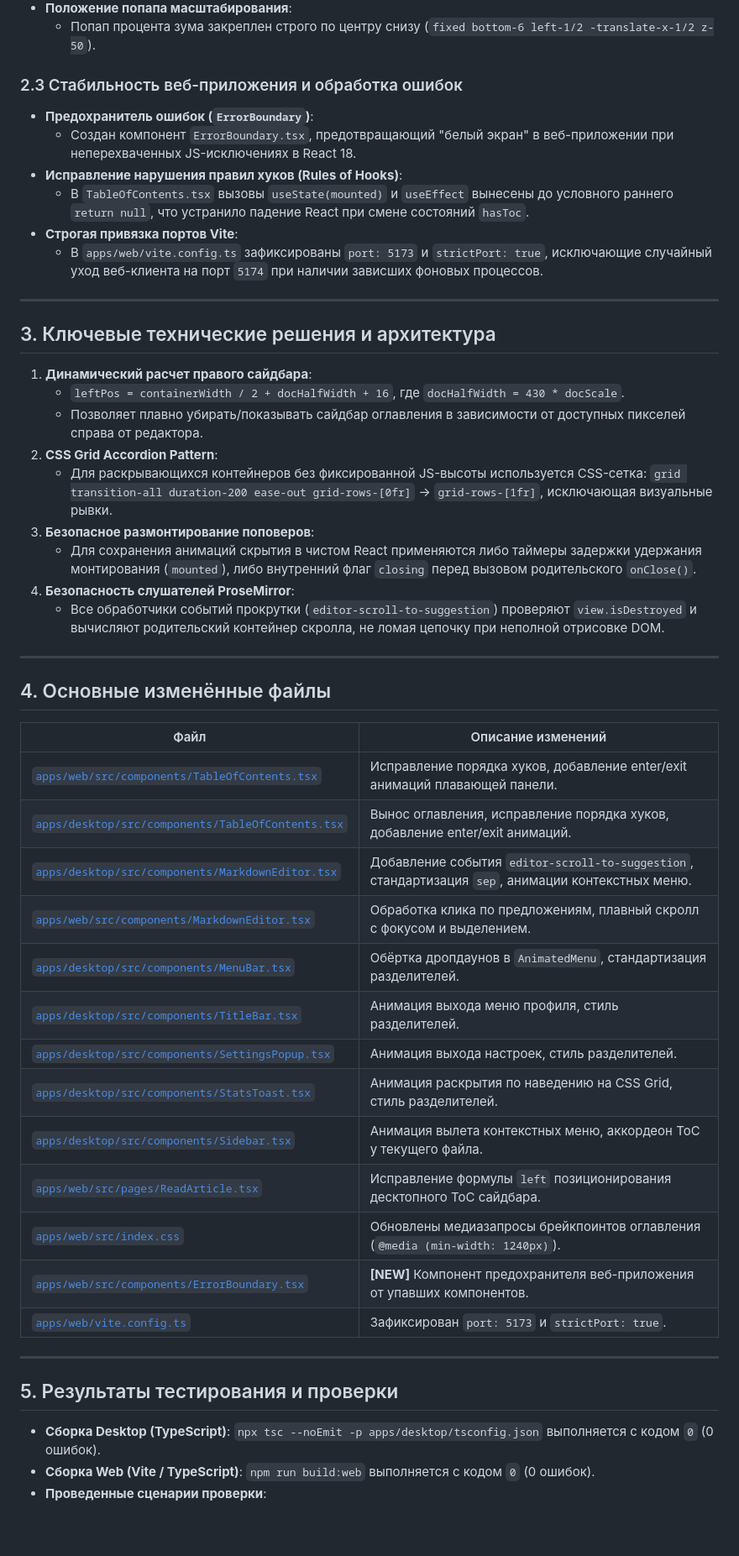
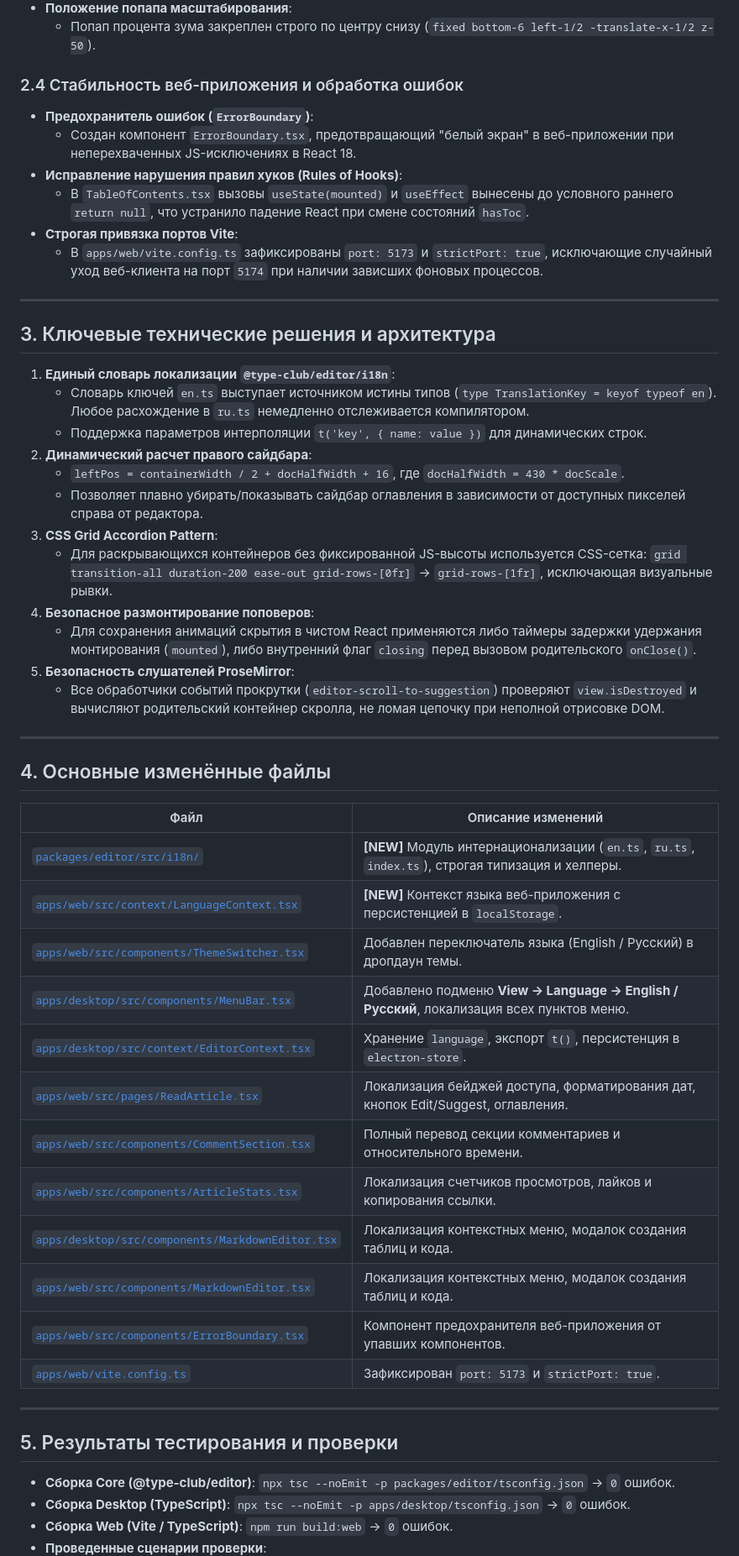
Before and after one commit to chebukeks/type-club-monorepo, a Markdown page: PROJECT_STATUS.md, the part around one of its changes. Shown at 84% size. Rendered like a GitHub page; blank space fills up the shorter version.

Commit message:
docs: update DEVELOPMENT_GUIDE.md and PROJECT_STATUS.md with i18n architecture and status

```diff
--- a/PROJECT_STATUS.md
+++ b/PROJECT_STATUS.md
@@ -37,7 +54,7 @@
 - **Положение попапа масштабирования**:
   - Попап процента зума закреплен строго по центру снизу (`fixed bottom-6 left-1/2 -translate-x-1/2 z-50`).
 
-### 2.3 Стабильность веб-приложения и обработка ошибок
+### 2.4 Стабильность веб-приложения и обработка ошибок
 - **Предохранитель ошибок (`ErrorBoundary`)**:
   - Создан компонент `ErrorBoundary.tsx`, предотвращающий "белый экран" в веб-приложении при неперехваченных JS-исключениях в React 18.
 - **Исправление нарушения правил хуков (Rules of Hooks)**:
@@ -49,14 +66,17 @@
 
 ## 3. Ключевые технические решения и архитектура
 
-1. **Динамический расчет правого сайдбара**:
+1. **Единый словарь локализации `@type-club/editor/i18n`**:
+   - Словарь ключей `en.ts` выступает источником истины типов (`type TranslationKey = keyof typeof en`). Любое расхождение в `ru.ts` немедленно отслеживается компилятором.
+   - Поддержка параметров интерполяции `t('key', { name: value })` для динамических строк.
+2. **Динамический расчет правого сайдбара**:
    - `leftPos = containerWidth / 2 + docHalfWidth + 16`, где `docHalfWidth = 430 * docScale`.
    - Позволяет плавно убирать/показывать сайдбар оглавления в зависимости от доступных пикселей справа от редактора.
-2. **CSS Grid Accordion Pattern**:
+3. **CSS Grid Accordion Pattern**:
    - Для раскрывающихся контейнеров без фиксированной JS-высоты используется CSS-сетка: `grid transition-all duration-200 ease-out grid-rows-[0fr]` → `grid-rows-[1fr]`, исключающая визуальные рывки.
-3. **Безопасное размонтирование поповеров**:
+4. **Безопасное размонтирование поповеров**:
    - Для сохранения анимаций скрытия в чистом React применяются либо таймеры задержки удержания монтирования (`mounted`), либо внутренний флаг `closing` перед вызовом родительского `onClose()`.
-4. **Безопасность слушателей ProseMirror**:
+5. **Безопасность слушателей ProseMirror**:
    - Все обработчики событий прокрутки (`editor-scroll-to-suggestion`) проверяют `view.isDestroyed` и вычисляют родительский контейнер скролла, не ломая цепочку при неполной отрисовке DOM.
 
 ---
@@ -65,24 +85,24 @@
 
 | Файл | Описание изменений |
 |------|-------------------|
-| [`apps/web/src/components/TableOfContents.tsx`](file:///c:/git/type-club/type-club-monorepo/apps/web/src/components/TableOfContents.tsx) | Исправление порядка хуков, добавление enter/exit анимаций плавающей панели. |
-| [`apps/desktop/src/components/TableOfContents.tsx`](file:///c:/git/type-club/type-club-monorepo/apps/desktop/src/components/TableOfContents.tsx) | Вынос оглавления, исправление порядка хуков, добавление enter/exit анимаций. |
-| [`apps/desktop/src/components/MarkdownEditor.tsx`](file:///c:/git/type-club/type-club-monorepo/apps/desktop/src/components/MarkdownEditor.tsx) | Добавление события `editor-scroll-to-suggestion`, стандартизация `sep`, анимации контекстных меню. |
-| [`apps/web/src/components/MarkdownEditor.tsx`](file:///c:/git/type-club/type-club-monorepo/apps/web/src/components/MarkdownEditor.tsx) | Обработка клика по предложениям, плавный скролл с фокусом и выделением. |
-| [`apps/desktop/src/components/MenuBar.tsx`](file:///c:/git/type-club/type-club-monorepo/apps/desktop/src/components/MenuBar.tsx) | Обёртка дропдаунов в `AnimatedMenu`, стандартизация разделителей. |
-| [`apps/desktop/src/components/TitleBar.tsx`](file:///c:/git/type-club/type-club-monorepo/apps/desktop/src/components/TitleBar.tsx) | Анимация выхода меню профиля, стиль разделителей. |
-| [`apps/desktop/src/components/SettingsPopup.tsx`](file:///c:/git/type-club/type-club-monorepo/apps/desktop/src/components/SettingsPopup.tsx) | Анимация выхода настроек, стиль разделителей. |
-| [`apps/desktop/src/components/StatsToast.tsx`](file:///c:/git/type-club/type-club-monorepo/apps/desktop/src/components/StatsToast.tsx) | Анимация раскрытия по наведению на CSS Grid, стиль разделителей. |
-| [`apps/desktop/src/components/Sidebar.tsx`](file:///c:/git/type-club/type-club-monorepo/apps/desktop/src/components/Sidebar.tsx) | Анимация вылета контекстных меню, аккордеон ToC у текущего файла. |
-| [`apps/web/src/pages/ReadArticle.tsx`](file:///c:/git/type-club/type-club-monorepo/apps/web/src/pages/ReadArticle.tsx) | Исправление формулы `left` позиционирования десктопного ToC сайдбара. |
-| [`apps/web/src/index.css`](file:///c:/git/type-club/type-club-monorepo/apps/web/src/index.css) | Обновлены медиазапросы брейкпоинтов оглавления (`@media (min-width: 1240px)`). |
-| [`apps/web/src/components/ErrorBoundary.tsx`](file:///c:/git/type-club/type-club-monorepo/apps/web/src/components/ErrorBoundary.tsx) | **[NEW]** Компонент предохранителя веб-приложения от упавших компонентов. |
+| [`packages/editor/src/i18n/`](file:///c:/git/type-club/type-club-monorepo/packages/editor/src/i18n/) | **[NEW]** Модуль интернационализации (`en.ts`, `ru.ts`, `index.ts`), строгая типизация и хелперы. |
+| [`apps/web/src/context/LanguageContext.tsx`](file:///c:/git/type-club/type-club-monorepo/apps/web/src/context/LanguageContext.tsx) | **[NEW]** Контекст языка веб-приложения с персистенцией в `localStorage`. |
+| [`apps/web/src/components/ThemeSwitcher.tsx`](file:///c:/git/type-club/type-club-monorepo/apps/web/src/components/ThemeSwitcher.tsx) | Добавлен переключатель языка (English / Русский) в дропдаун темы. |
+| [`apps/desktop/src/components/MenuBar.tsx`](file:///c:/git/type-club/type-club-monorepo/apps/desktop/src/components/MenuBar.tsx) | Добавлено подменю **View → Language → English / Русский**, локализация всех пунктов меню. |
+| [`apps/desktop/src/context/EditorContext.tsx`](file:///c:/git/type-club/type-club-monorepo/apps/desktop/src/context/EditorContext.tsx) | Хранение `language`, экспорт `t()`, персистенция в `electron-store`. |
+| [`apps/web/src/pages/ReadArticle.tsx`](file:///c:/git/type-club/type-club-monorepo/apps/web/src/pages/ReadArticle.tsx) | Локализация бейджей доступа, форматирования дат, кнопок Edit/Suggest, оглавления. |
+| [`apps/web/src/components/CommentSection.tsx`](file:///c:/git/type-club/type-club-monorepo/apps/web/src/components/CommentSection.tsx) | Полный перевод секции комментариев и относительного времени. |
+| [`apps/web/src/components/ArticleStats.tsx`](file:///c:/git/type-club/type-club-monorepo/apps/web/src/components/ArticleStats.tsx) | Локализация счетчиков просмотров, лайков и копирования ссылки. |
+| [`apps/desktop/src/components/MarkdownEditor.tsx`](file:///c:/git/type-club/type-club-monorepo/apps/desktop/src/components/MarkdownEditor.tsx) | Локализация контекстных меню, модалок создания таблиц и кода. |
+| [`apps/web/src/components/MarkdownEditor.tsx`](file:///c:/git/type-club/type-club-monorepo/apps/web/src/components/MarkdownEditor.tsx) | Локализация контекстных меню, модалок создания таблиц и кода. |
+| [`apps/web/src/components/ErrorBoundary.tsx`](file:///c:/git/type-club/type-club-monorepo/apps/web/src/components/ErrorBoundary.tsx) | Компонент предохранителя веб-приложения от упавших компонентов. |
 | [`apps/web/vite.config.ts`](file:///c:/git/type-club/type-club-monorepo/apps/web/vite.config.ts) | Зафиксирован `port: 5173` и `strictPort: true`. |
 
 ---
 
 ## 5. Результаты тестирования и проверки
 
-- **Сборка Desktop (TypeScript)**: `npx tsc --noEmit -p apps/desktop/tsconfig.json` выполняется с кодом `0` (0 ошибок).
-- **Сборка Web (Vite / TypeScript)**: `npm run build:web` выполняется с кодом `0` (0 ошибок).
+- **Сборка Core (@type-club/editor)**: `npx tsc --noEmit -p packages/editor/tsconfig.json` → `0` ошибок.
+- **Сборка Desktop (TypeScript)**: `npx tsc --noEmit -p apps/desktop/tsconfig.json` → `0` ошибок.
+- **Сборка Web (Vite / TypeScript)**: `npm run build:web` → `0` ошибок.
 - **Проведенные сценарии проверки**:
```
Also changed, not shown: other parts of PROJECT_STATUS.md (+24 -9 lines), DEVELOPMENT_GUIDE.md (+57 -0 lines).
